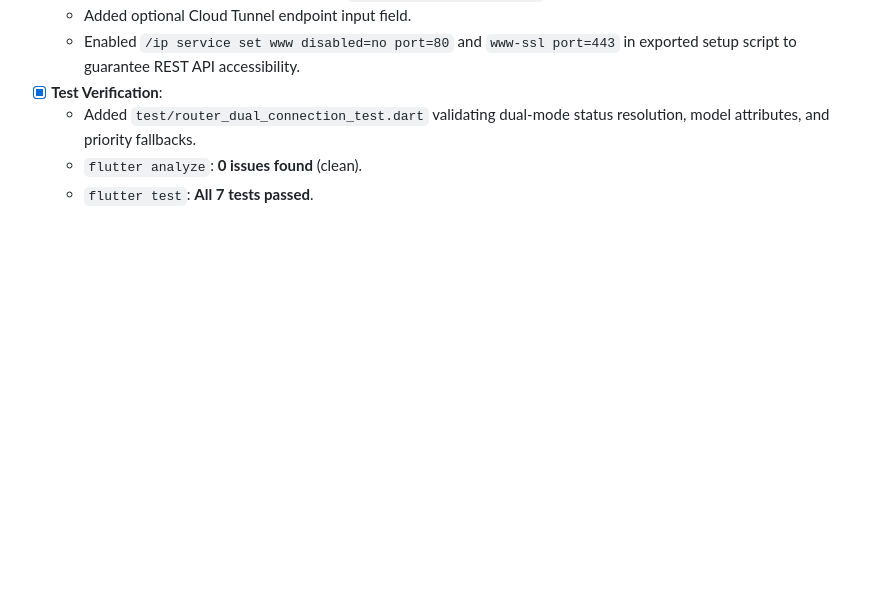
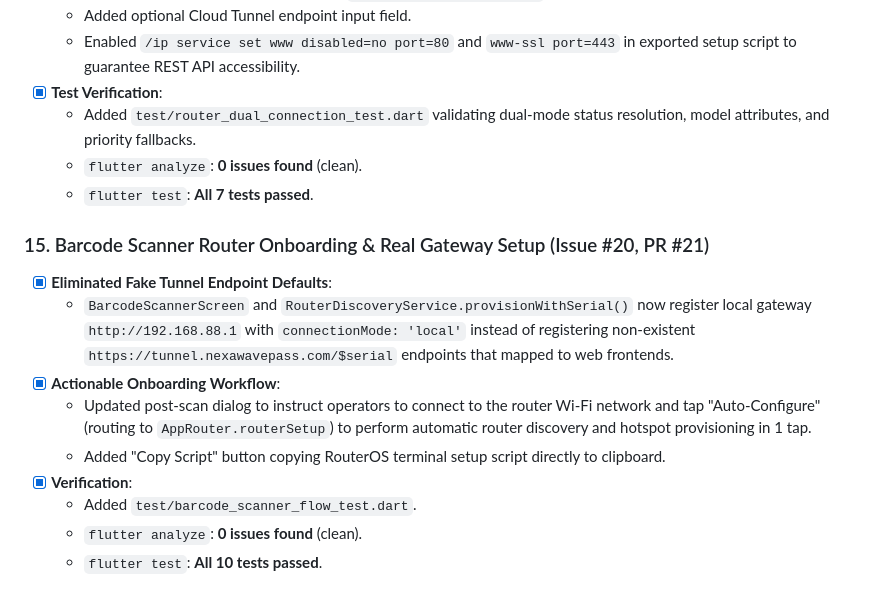
Before and after one commit to Icedmist/WavePass-Android, a Markdown page: progress.md, the part around the change. Rendered like a GitHub page; blank space fills up the shorter version.

Commit message:
docs: update progress.md with barcode scanner onboarding milestone

```diff
--- a/progress.md
+++ b/progress.md
@@ -167,3 +167,14 @@
   - Added `test/router_dual_connection_test.dart` validating dual-mode status resolution, model attributes, and priority fallbacks.
   - `flutter analyze`: **0 issues found** (clean).
   - `flutter test`: **All 7 tests passed**.
+
+### 15. Barcode Scanner Router Onboarding & Real Gateway Setup (Issue #20, PR #21)
+- [x] **Eliminated Fake Tunnel Endpoint Defaults**:
+  - `BarcodeScannerScreen` and `RouterDiscoveryService.provisionWithSerial()` now register local gateway `http://192.168.88.1` with `connectionMode: 'local'` instead of registering non-existent `https://tunnel.nexawavepass.com/$serial` endpoints that mapped to web frontends.
+- [x] **Actionable Onboarding Workflow**:
+  - Updated post-scan dialog to instruct operators to connect to the router Wi-Fi network and tap "Auto-Configure" (routing to `AppRouter.routerSetup`) to perform automatic router discovery and hotspot provisioning in 1 tap.
+  - Added "Copy Script" button copying RouterOS terminal setup script directly to clipboard.
+- [x] **Verification**:
+  - Added `test/barcode_scanner_flow_test.dart`.
+  - `flutter analyze`: **0 issues found** (clean).
+  - `flutter test`: **All 10 tests passed**.
```
